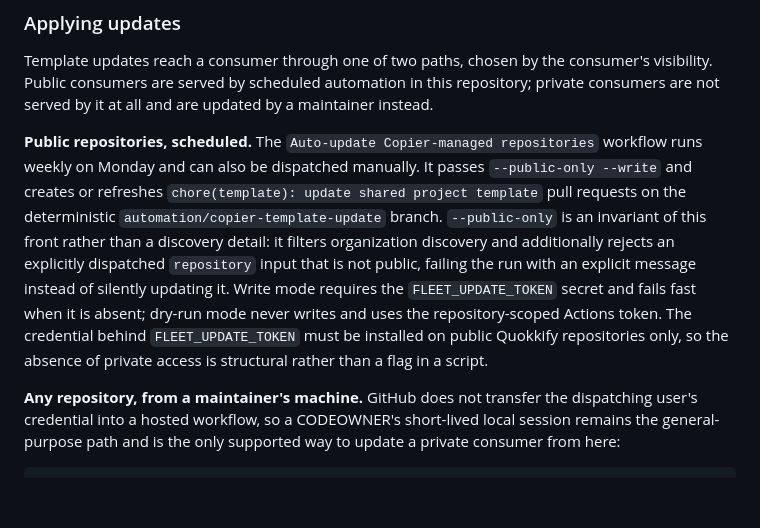
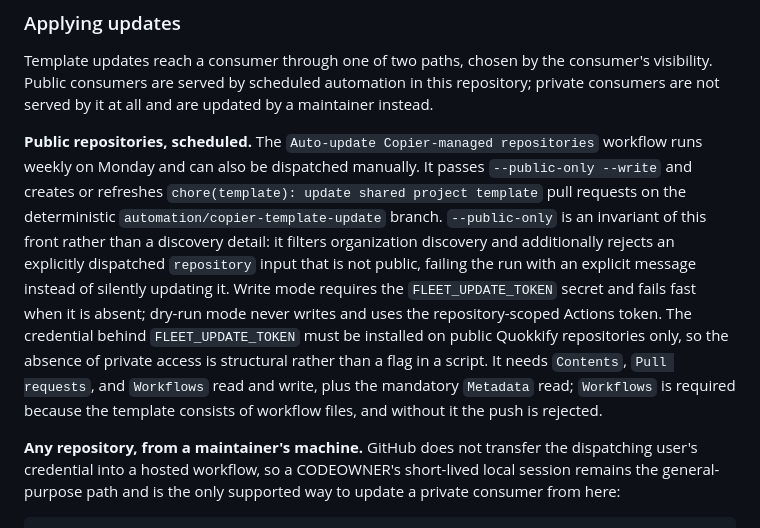
Before and after one commit to quokkify/project-toolkit, a Markdown page: docs/usage.md, the part around the change. GitHub-like rendering; blank space fills up the shorter version.

```diff
--- a/docs/usage.md
+++ b/docs/usage.md
@@ -74,7 +74,7 @@ The `Audit Copier-managed repositories` workflow runs daily in read-only mode an
 
 Template updates reach a consumer through one of two paths, chosen by the consumer's visibility. Public consumers are served by scheduled automation in this repository; private consumers are not served by it at all and are updated by a maintainer instead.
 
-**Public repositories, scheduled.** The `Auto-update Copier-managed repositories` workflow runs weekly on Monday and can also be dispatched manually. It passes `--public-only --write` and creates or refreshes `chore(template): update shared project template` pull requests on the deterministic `automation/copier-template-update` branch. `--public-only` is an invariant of this front rather than a discovery detail: it filters organization discovery and additionally rejects an explicitly dispatched `repository` input that is not public, failing the run with an explicit message instead of silently updating it. Write mode requires the `FLEET_UPDATE_TOKEN` secret and fails fast when it is absent; dry-run mode never writes and uses the repository-scoped Actions token. The credential behind `FLEET_UPDATE_TOKEN` must be installed on public Quokkify repositories only, so the absence of private access is structural rather than a flag in a script.
+**Public repositories, scheduled.** The `Auto-update Copier-managed repositories` workflow runs weekly on Monday and can also be dispatched manually. It passes `--public-only --write` and creates or refreshes `chore(template): update shared project template` pull requests on the deterministic `automation/copier-template-update` branch. `--public-only` is an invariant of this front rather than a discovery detail: it filters organization discovery and additionally rejects an explicitly dispatched `repository` input that is not public, failing the run with an explicit message instead of silently updating it. Write mode requires the `FLEET_UPDATE_TOKEN` secret and fails fast when it is absent; dry-run mode never writes and uses the repository-scoped Actions token. The credential behind `FLEET_UPDATE_TOKEN` must be installed on public Quokkify repositories only, so the absence of private access is structural rather than a flag in a script. It needs `Contents`, `Pull requests`, and `Workflows` read and write, plus the mandatory `Metadata` read; `Workflows` is required because the template consists of workflow files, and without it the push is rejected.
 
 **Any repository, from a maintainer's machine.** GitHub does not transfer the dispatching user's credential into a hosted workflow, so a CODEOWNER's short-lived local session remains the general-purpose path and is the only supported way to update a private consumer from here:
 
```
Also changed, not shown: docs/security.md (+2 -0 lines).
